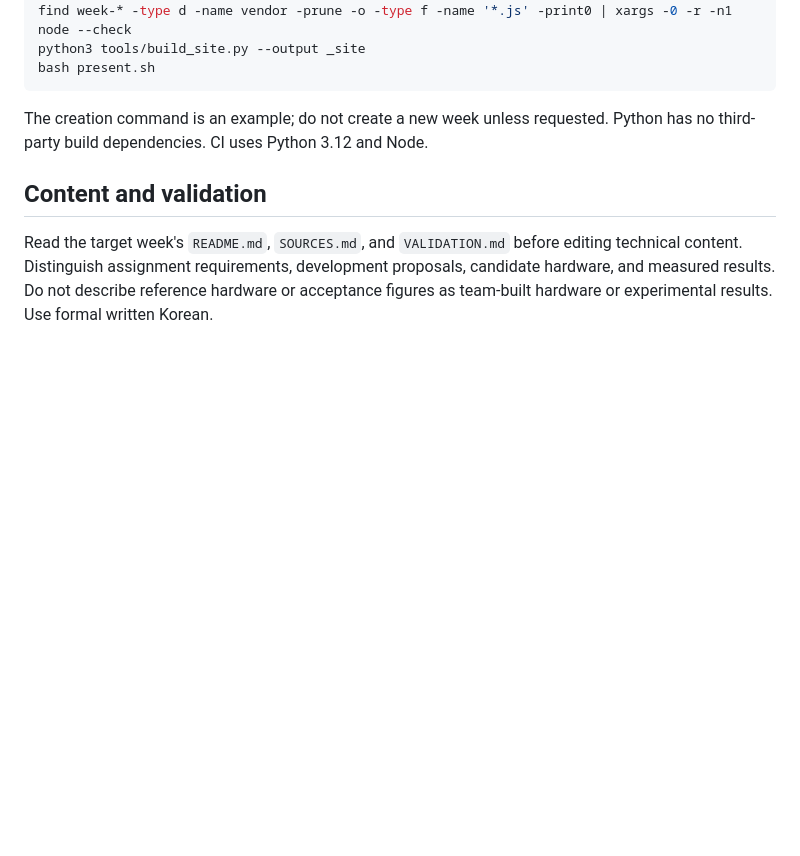
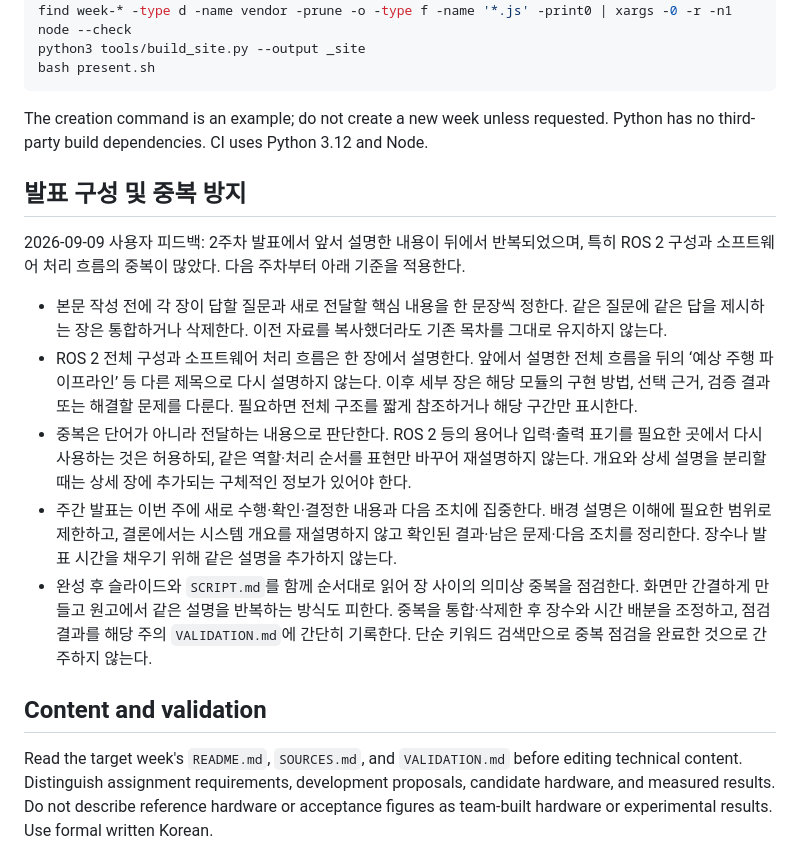
Before and after one commit to lightminn/forklift-presentations, a Markdown page: AGENTS.md, the part around the change. Drawn GitHub-style; blank space fills up the shorter version.

```diff
--- a/AGENTS.md
+++ b/AGENTS.md
@@ -32,6 +32,16 @@ bash present.sh
 
 The creation command is an example; do not create a new week unless requested. Python has no third-party build dependencies. CI uses Python 3.12 and Node.
 
+## 발표 구성 및 중복 방지
+
+2026-09-09 사용자 피드백: 2주차 발표에서 앞서 설명한 내용이 뒤에서 반복되었으며, 특히 ROS 2 구성과 소프트웨어 처리 흐름의 중복이 많았다. 다음 주차부터 아래 기준을 적용한다.
+
+- 본문 작성 전에 각 장이 답할 질문과 새로 전달할 핵심 내용을 한 문장씩 정한다. 같은 질문에 같은 답을 제시하는 장은 통합하거나 삭제한다. 이전 자료를 복사했더라도 기존 목차를 그대로 유지하지 않는다.
+- ROS 2 전체 구성과 소프트웨어 처리 흐름은 한 장에서 설명한다. 앞에서 설명한 전체 흐름을 뒤의 ‘예상 주행 파이프라인’ 등 다른 제목으로 다시 설명하지 않는다. 이후 세부 장은 해당 모듈의 구현 방법, 선택 근거, 검증 결과 또는 해결할 문제를 다룬다. 필요하면 전체 구조를 짧게 참조하거나 해당 구간만 표시한다.
+- 중복은 단어가 아니라 전달하는 내용으로 판단한다. ROS 2 등의 용어나 입력·출력 표기를 필요한 곳에서 다시 사용하는 것은 허용하되, 같은 역할·처리 순서를 표현만 바꾸어 재설명하지 않는다. 개요와 상세 설명을 분리할 때는 상세 장에 추가되는 구체적인 정보가 있어야 한다.
+- 주간 발표는 이번 주에 새로 수행·확인·결정한 내용과 다음 조치에 집중한다. 배경 설명은 이해에 필요한 범위로 제한하고, 결론에서는 시스템 개요를 재설명하지 않고 확인된 결과·남은 문제·다음 조치를 정리한다. 장수나 발표 시간을 채우기 위해 같은 설명을 추가하지 않는다.
+- 완성 후 슬라이드와 `SCRIPT.md`를 함께 순서대로 읽어 장 사이의 의미상 중복을 점검한다. 화면만 간결하게 만들고 원고에서 같은 설명을 반복하는 방식도 피한다. 중복을 통합·삭제한 후 장수와 시간 배분을 조정하고, 점검 결과를 해당 주의 `VALIDATION.md`에 간단히 기록한다. 단순 키워드 검색만으로 중복 점검을 완료한 것으로 간주하지 않는다.
+
 ## Content and validation
 
 Read the target week's `README.md`, `SOURCES.md`, and `VALIDATION.md` before editing technical content. Distinguish assignment requirements, development proposals, candidate hardware, and measured results. Do not describe reference hardware or acceptance figures as team-built hardware or experimental results. Use formal written Korean.
```
Also changed, not shown: CLAUDE.md (+10 -0 lines), README.md (+11 -0 lines).
